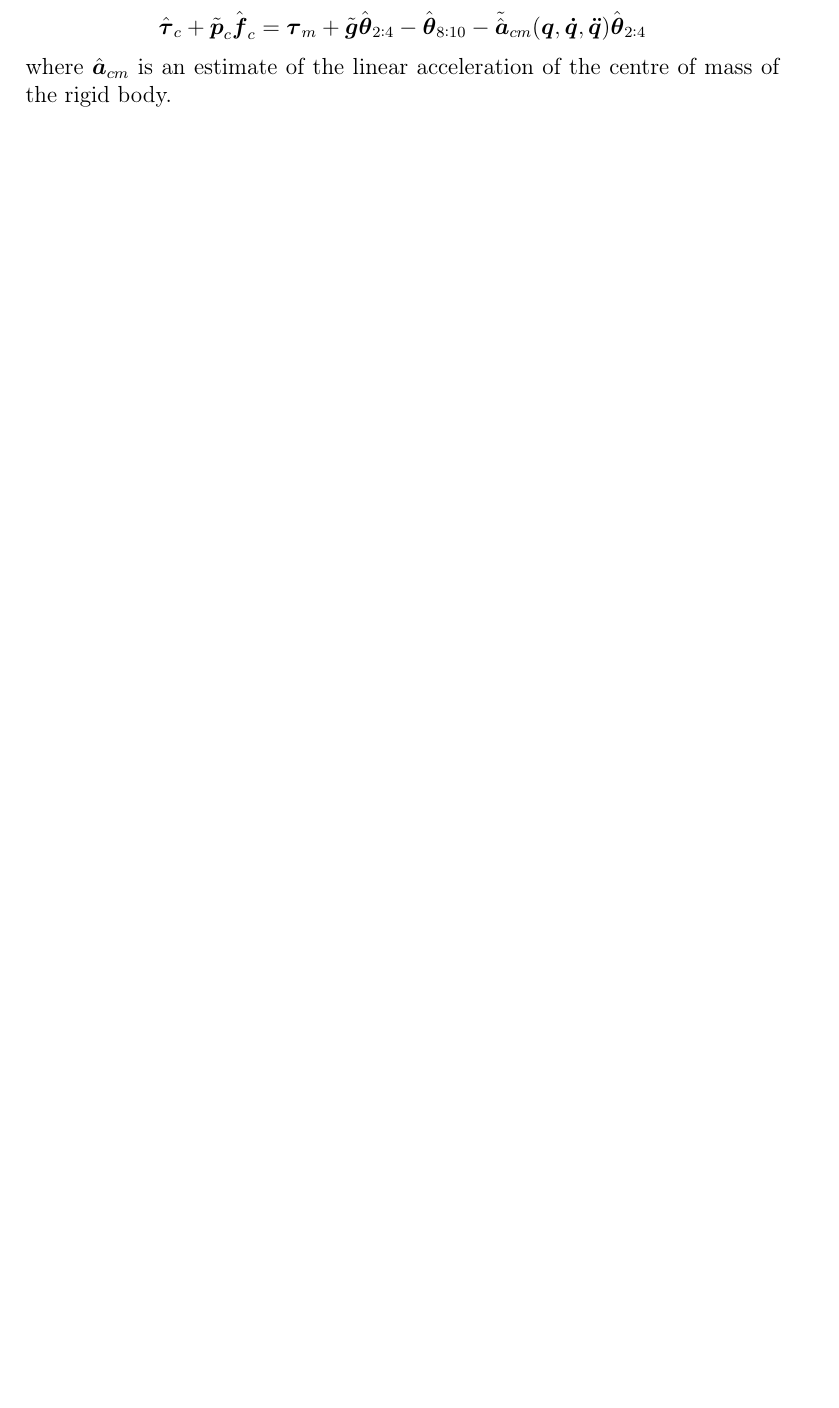
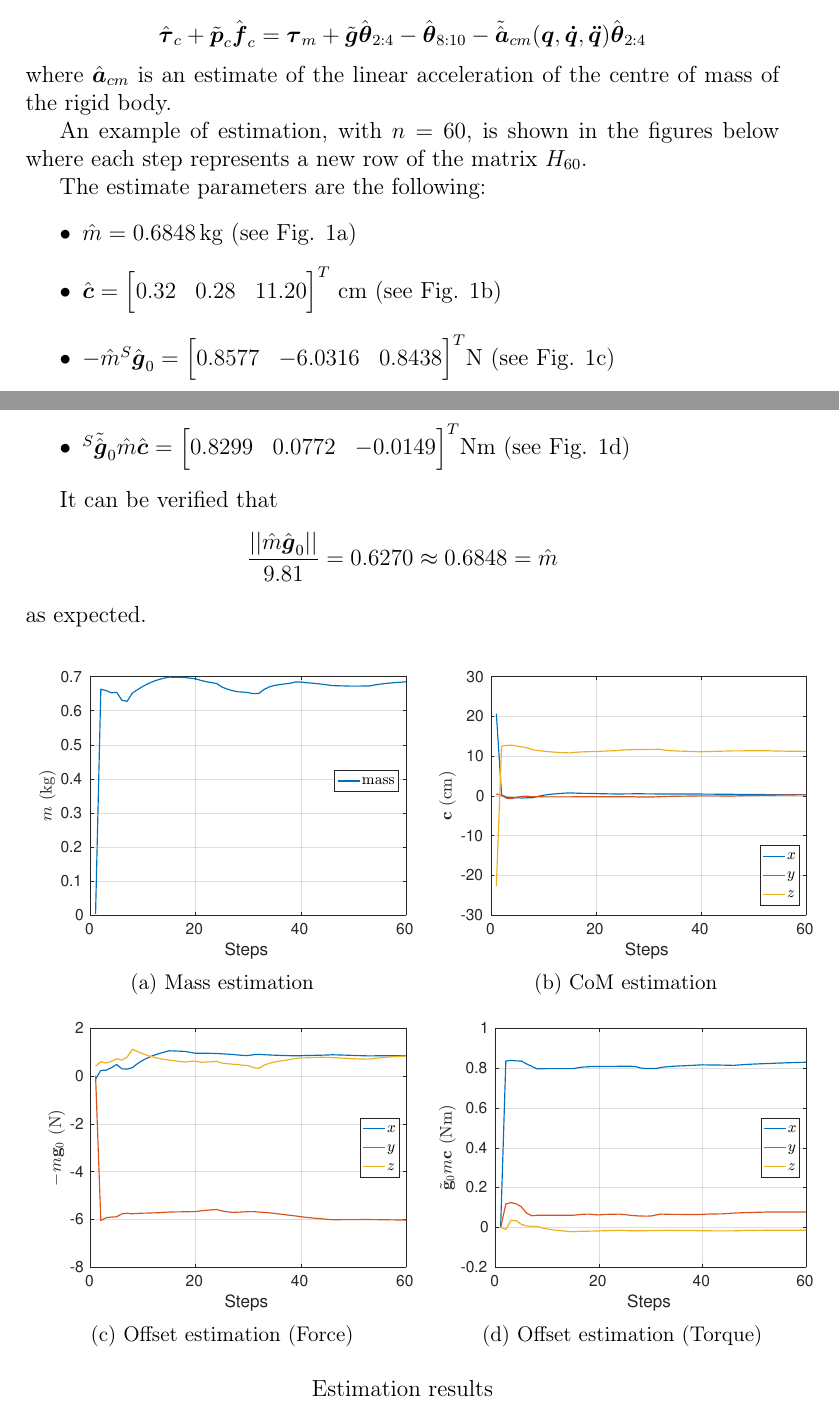
Before and after one commit to xEnVrE/lwr_hybrid_impedance_report, a LaTeX document (booklet/report.tex, which reads booklet/force.tex): part of page 4 of 8 before the commit and two parts of pages 4 and 5 of 10 after it, the two joined at a grey line, cut so that both start at the same text, the shorter picture padded with empty space. Compiled offline with pdfLaTeX.

Commit message:
add figures to force.tex

```diff
--- a/booklet/force.tex
+++ b/booklet/force.tex
@@ -161,5 +165,59 @@ Once the estimate is computed contact forces and torques can be evaluted as
-\begin{equation*}
-  \hat{\vec{\tau}}_c + \tilde{\vec{p}}_{c}  \hat{\vec{f}}_{c} = \vec{\tau}_m
-    + \tilde{\vec{g}} \hat{\vec{\theta}}_{2:4} - \hat{\vec{\theta}}_{8:10} -  \tilde{\hat{\vec{a}}}_{cm}}(\vec{q},\vec{\dot{q}},\vec{\ddot{q}}) \hat{\vec{\theta}}_{2:4}
-\end{equation*}
+\]
+\[
+\hat{\vec{\tau}}_c + \tilde{\vec{p}}_c  \hat{\vec{f}}_c = \vec{\tau}_m + \tilde{\vec{g}} \hat{\vec{\theta}}_{2:4} - \hat{\vec{\theta}}_{8:10} - \tilde{\hat{\vec{a}}}_{cm}(\vec{q},\vec{\dot{q}},\vec{\ddot{q}}) \hat{\vec{\theta}}_{2:4}
+\]
 where $\hat{\vec{a}}_{cm}$ is an estimate of the linear acceleration of the centre of mass of the rigid body.
+
+An example of estimation, with $n=60$, is shown in the figures below where each step represents a new row of the
+matrix $H_{60}$.
+
+The estimate parameters are the following:
+\begin{itemize}
+\item $\hat{m} = \SI{0.6848}{kg}$ (see Fig. \ref{fig:mass_estimation})
+\item $\hat{\vec{c}} =
+  \begin{bmatrix}
+    0.32 & 0.28 & 11.20
+  \end{bmatrix}^T$ cm  (see Fig. \ref{fig:com_estimation})
+\item $-\hat{m} {}^S \hat{\vec{g}}_{0} =
+  \begin{bmatrix}
+    0.8577 & -6.0316 & 0.8438
+  \end{bmatrix}^T
+  $N  (see Fig. \ref{fig:off_f_estimation})
+\item ${}^S \tilde{\hat{\vec{g}}}_{0} \hat{m}\hat{\vec{c}} =
+  \begin{bmatrix}
+    0.8299 & 0.0772 & -0.0149
+  \end{bmatrix}^T
+  $Nm  (see Fig. \ref{fig:off_t_estimation})
+\end{itemize}
+
+It can be verified that
+\[
+\frac{||\hat{m}\hat{\vec{g}}_0||}{9.81} = 0.6270 \approx 0.6848 = \hat{m}
+\]
+as expected.
+\begin{table}[h]
+  \begin{tabular}{cc}
+    \begin{subfigure}{0.5\textwidth}
+      \centering
+      \includegraphics[scale=0.5]{mass}
+      \caption{Mass estimation \label{fig:mass_estimation}}
+    \end{subfigure}&
+    \begin{subfigure}{0.5\textwidth}
+      \centering
+      \includegraphics[scale=0.5]{com}
+      \caption{CoM estimation\label{fig:com_estimation}}
+    \end{subfigure} \\
+    \begin{subfigure}{0.5\textwidth}
+      \centering
+      \includegraphics[scale=0.5]{off_f}
+      \caption{Offset estimation (Force) \label{fig:off_f_estimation}}
+    \end{subfigure}&
+    \begin{subfigure}{0.5\textwidth}
+      \centering
+      \includegraphics[scale=0.5]{off_t}
+      \caption{Offset estimation (Torque) \label{fig:off_t_estimation}}
+    \end{subfigure}
+  \end{tabular}
+  \caption*{Estimation results}
+\end{table}
+\newpage
--- a/booklet/report.tex
+++ b/booklet/report.tex
@@ -22,6 +22,7 @@
 \usepackage{fixmath}
 \usepackage{float}
 \usepackage{enumerate}
+\usepackage{subcaption}
 
 %\usepackage{booktabs}
 %, style=alphabetic, %style=reading
```
Also changed, not shown: booklet/figures/com.pdf (added), booklet/figures/mass.pdf (added), booklet/figures/off_f.pdf (added), booklet/figures/off_t.pdf (added), booklet/force.tex (50 more changed lines), booklet/report.tex (2 more changed lines). Lines whose indentation alone changed are shown as unchanged.
